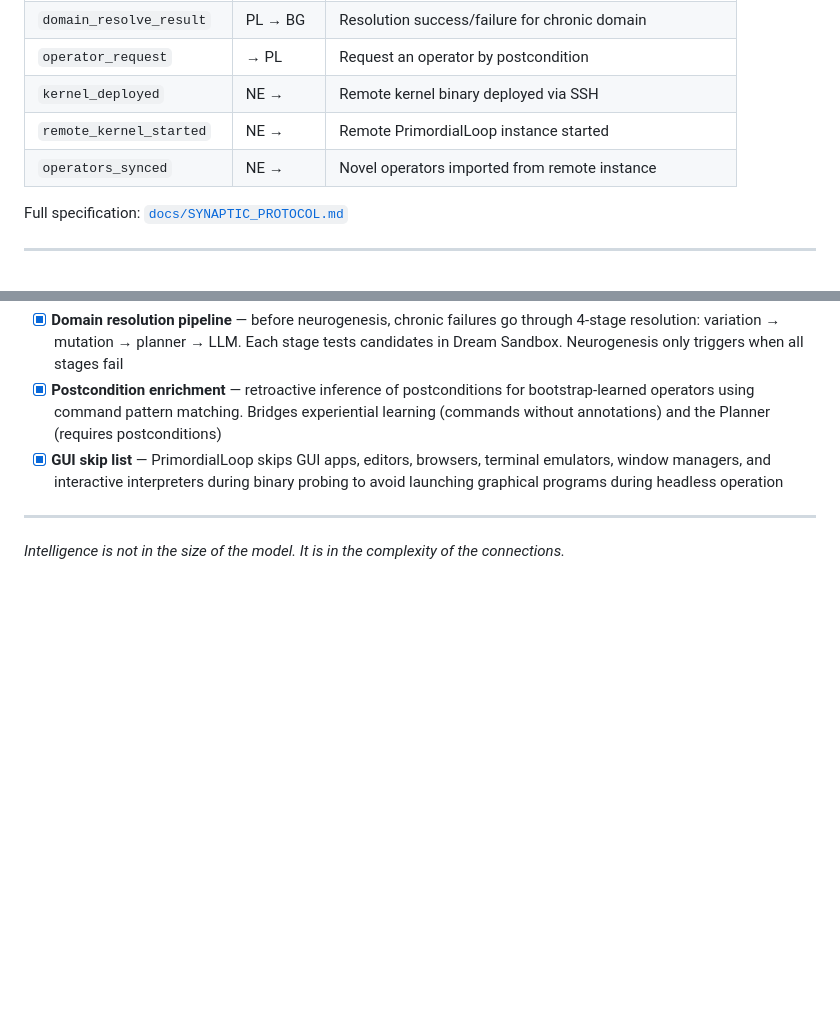
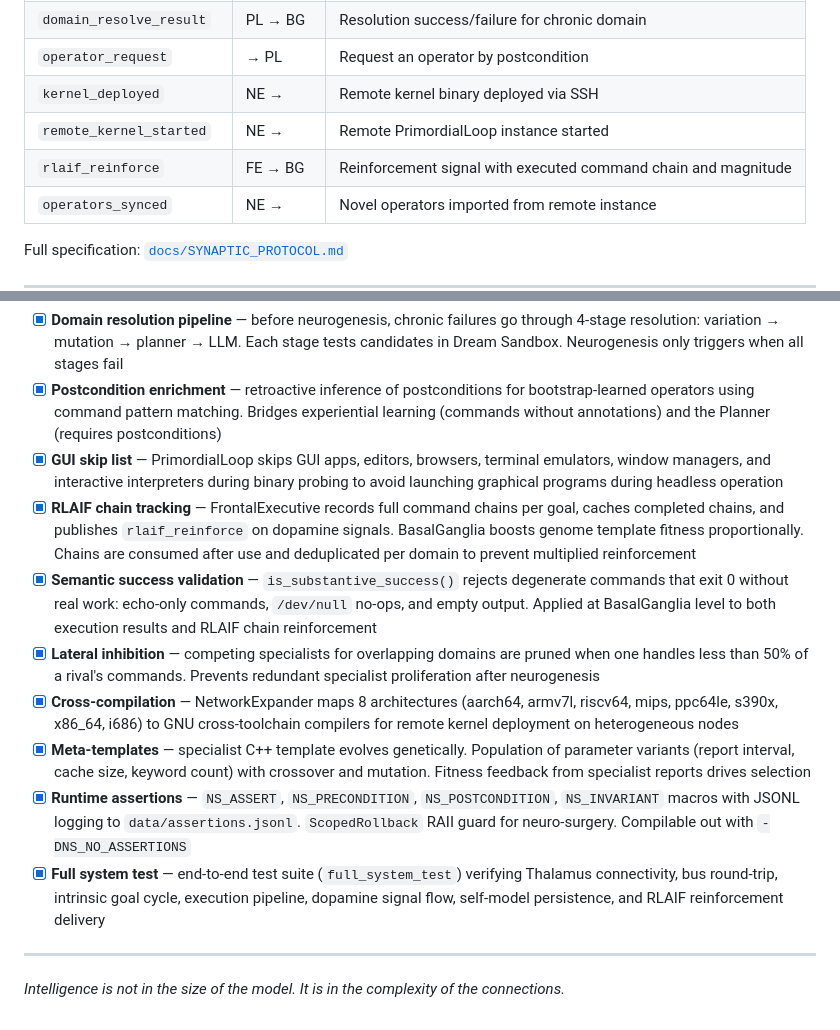
Before and after one commit to jpmlima/NeuroSwarm, a Markdown page: README.md, 2 parts joined by grey strips. Drawn GitHub-style; blank space fills up the shorter version.

```diff
--- a/README.md
+++ b/README.md
@@ -304,6 +309,7 @@ Core intents:
 | `operator_request` | → PL | Request an operator by postcondition |
 | `kernel_deployed` | NE → | Remote kernel binary deployed via SSH |
 | `remote_kernel_started` | NE → | Remote PrimordialLoop instance started |
+| `rlaif_reinforce` | FE → BG | Reinforcement signal with executed command chain and magnitude |
 | `operators_synced` | NE → | Novel operators imported from remote instance |
 
 Full specification: [`docs/SYNAPTIC_PROTOCOL.md`](docs/SYNAPTIC_PROTOCOL.md)
@@ -390,6 +396,13 @@ xdg-open http://localhost:8080
 - [x] **Domain resolution pipeline** — before neurogenesis, chronic failures go through 4-stage resolution: variation → mutation → planner → LLM. Each stage tests candidates in Dream Sandbox. Neurogenesis only triggers when all stages fail
 - [x] **Postcondition enrichment** — retroactive inference of postconditions for bootstrap-learned operators using command pattern matching. Bridges experiential learning (commands without annotations) and the Planner (requires postconditions)
 - [x] **GUI skip list** — PrimordialLoop skips GUI apps, editors, browsers, terminal emulators, window managers, and interactive interpreters during binary probing to avoid launching graphical programs during headless operation
+- [x] **RLAIF chain tracking** — FrontalExecutive records full command chains per goal, caches completed chains, and publishes `rlaif_reinforce` on dopamine signals. BasalGanglia boosts genome template fitness proportionally. Chains are consumed after use and deduplicated per domain to prevent multiplied reinforcement
+- [x] **Semantic success validation** — `is_substantive_success()` rejects degenerate commands that exit 0 without real work: echo-only commands, `/dev/null` no-ops, and empty output. Applied at BasalGanglia level to both execution results and RLAIF chain reinforcement
+- [x] **Lateral inhibition** — competing specialists for overlapping domains are pruned when one handles less than 50% of a rival's commands. Prevents redundant specialist proliferation after neurogenesis
+- [x] **Cross-compilation** — NetworkExpander maps 8 architectures (aarch64, armv7l, riscv64, mips, ppc64le, s390x, x86_64, i686) to GNU cross-toolchain compilers for remote kernel deployment on heterogeneous nodes
+- [x] **Meta-templates** — specialist C++ template evolves genetically. Population of parameter variants (report interval, cache size, keyword count) with crossover and mutation. Fitness feedback from specialist reports drives selection
+- [x] **Runtime assertions** — `NS_ASSERT`, `NS_PRECONDITION`, `NS_POSTCONDITION`, `NS_INVARIANT` macros with JSONL logging to `data/assertions.jsonl`. `ScopedRollback` RAII guard for neuro-surgery. Compilable out with `-DNS_NO_ASSERTIONS`
+- [x] **Full system test** — end-to-end test suite (`full_system_test`) verifying Thalamus connectivity, bus round-trip, intrinsic goal cycle, execution pipeline, dopamine signal flow, self-model persistence, and RLAIF reinforcement delivery
 
 ---
 
```
Also changed, not shown: other parts of README.md (+25 -20 lines).
